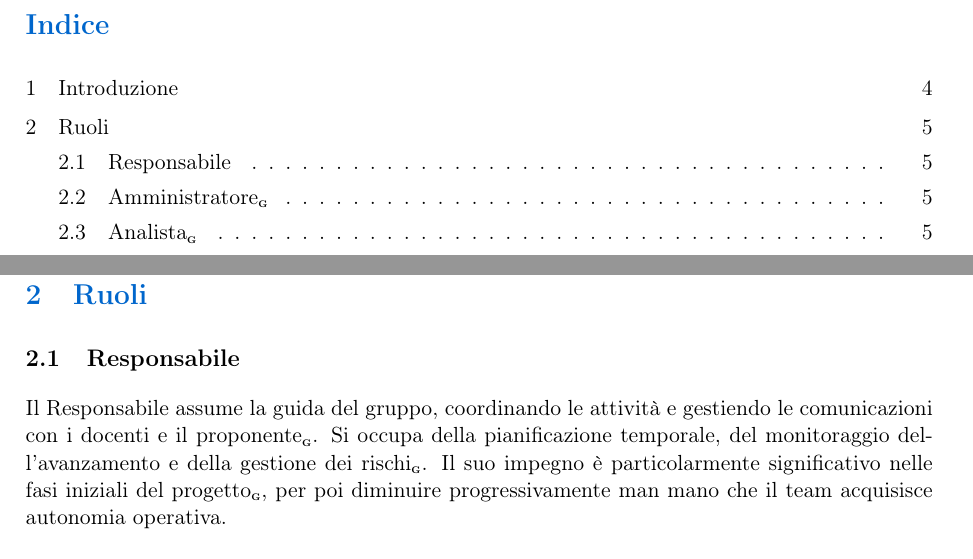
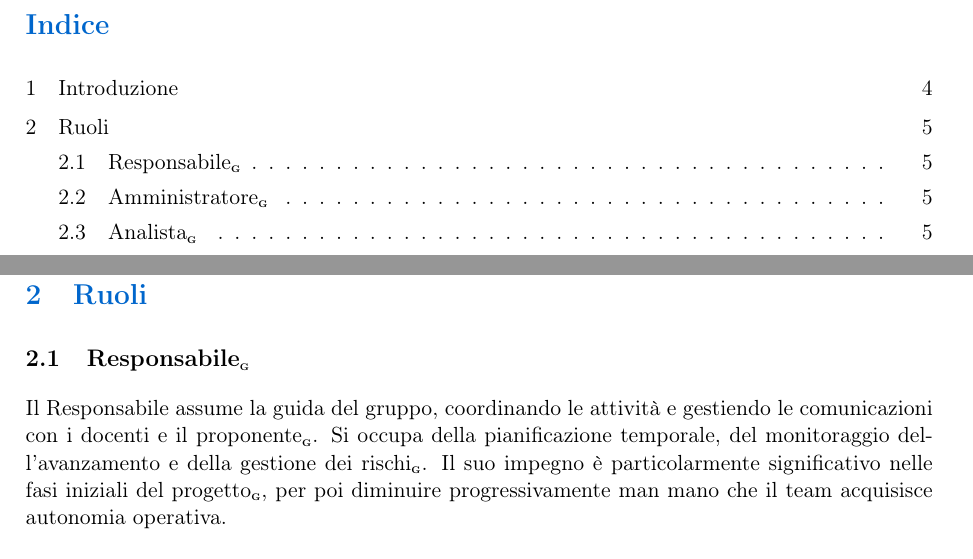
Before and after one commit to BugBustersUnipd/DocumentazioneSWE, a LaTeX document (CANDIDATURA/DICHIARAZIONE IMPEGNI/Dichiarazione impegni.tex): two parts of pages 3 and 5 of 8, joined at a grey line, cut so that both start at the same text. Compiled offline with pdfLaTeX.

Commit message:
Aggiunta una G mancante
Aggiunta una G mancante

```diff
--- a/CANDIDATURA/DICHIARAZIONE IMPEGNI/Dichiarazione impegni.tex
+++ b/CANDIDATURA/DICHIARAZIONE IMPEGNI/Dichiarazione impegni.tex
@@ -142,7 +142,7 @@ Con il presente documento il gruppo BugBusters (Gruppo 4), costituito per lo svo
 
 \section{Ruoli}
 
-\subsection{Responsabile}
+\subsection{Responsabile\textsubscript{\scalebox{0.6}{\textbf{G}}}}
 Il Responsabile assume la guida del gruppo, coordinando le attività e gestiendo le comunicazioni con i docenti e il proponente\textsubscript{\scalebox{0.6}{\textbf{G}}}. Si occupa della pianificazione temporale, del monitoraggio dell'avanzamento e della gestione dei rischi\textsubscript{\scalebox{0.6}{\textbf{G}}}. Il suo impegno è particolarmente significativo nelle fasi iniziali del progetto\textsubscript{\scalebox{0.6}{\textbf{G}}}, per poi diminuire progressivamente man mano che il team acquisisce autonomia operativa.
 
 \subsection{Amministratore\textsubscript{\scalebox{0.6}{\textbf{G}}}}
```
Also changed, not shown: CANDIDATURA/DICHIARAZIONE IMPEGNI/Dichiarazione impegni.pdf.
